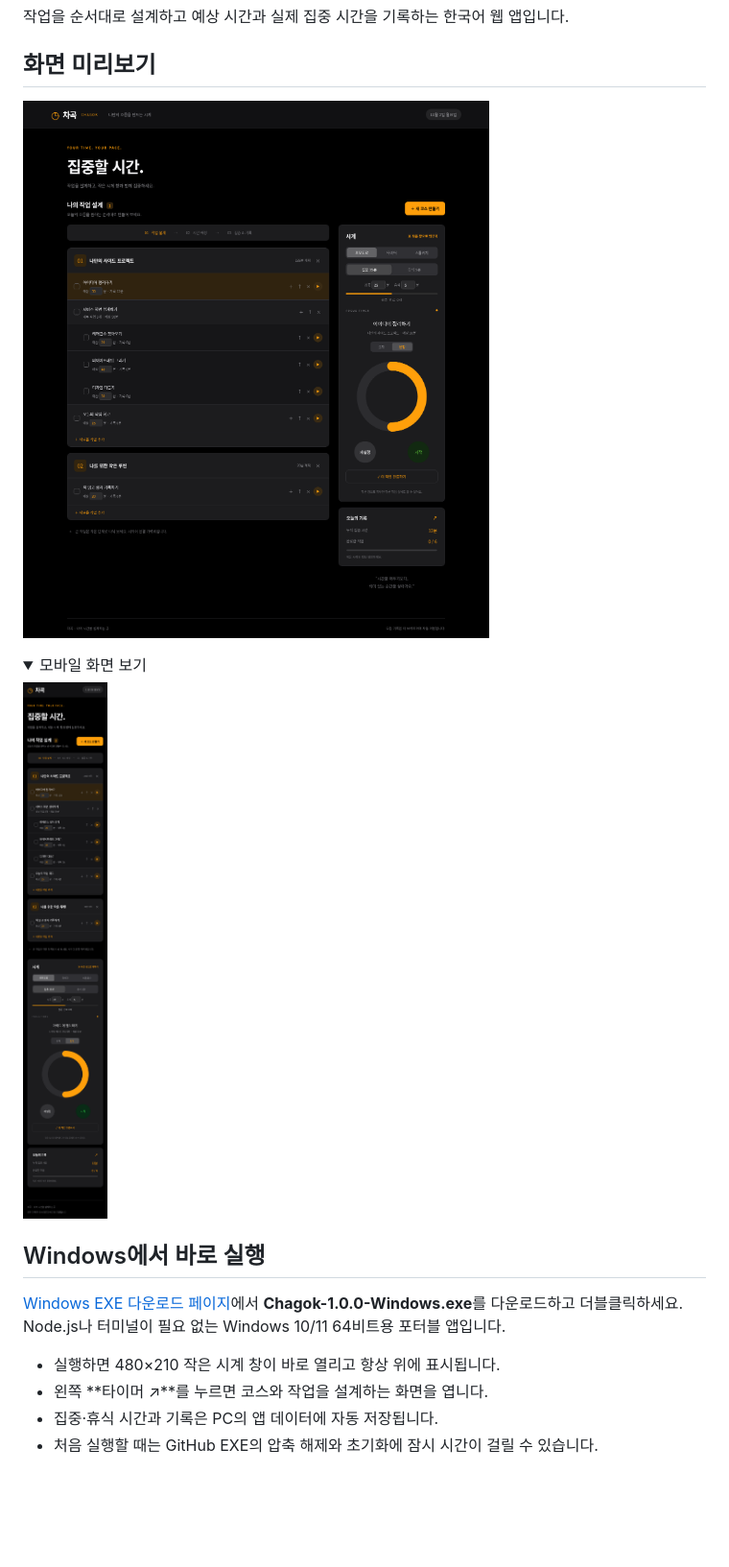
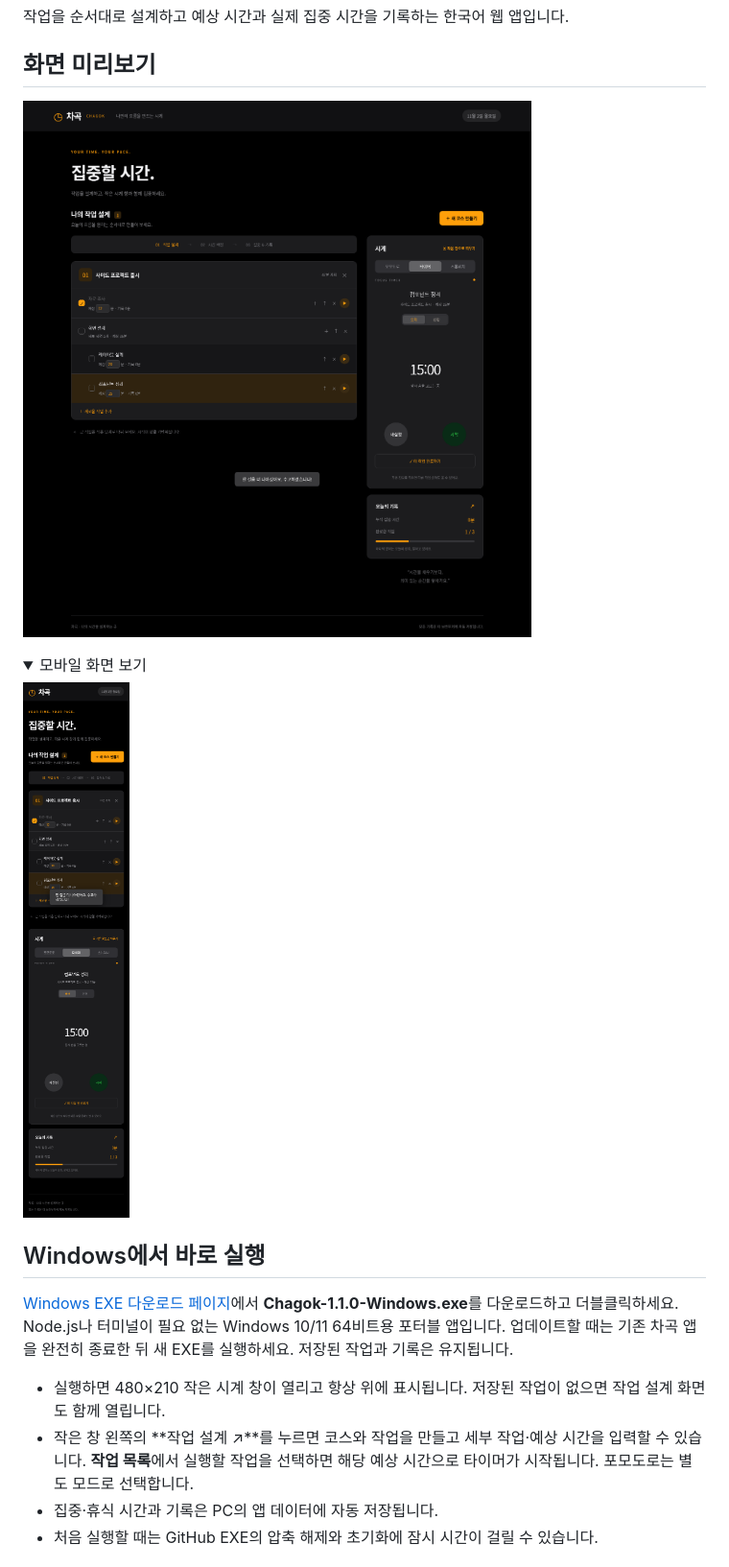
Before and after one commit to jeongseul1116/new_time, a Markdown page: README.md, the part around one of its changes. Shown at 96% size. Rendered like a GitHub page; pictures changed too: screenshots/chagok-desktop.png, screenshots/chagok-mobile.png; folded sections open; blank space fills up the shorter version.

```diff
--- a/README.md
+++ b/README.md
@@ -15,10 +15,10 @@
 
 ## Windows에서 바로 실행
 
-[Windows EXE 다운로드 페이지](https://github.com/jeongseul1116/new_time/releases/tag/windows-latest)에서 **Chagok-1.0.0-Windows.exe**를 다운로드하고 더블클릭하세요. Node.js나 터미널이 필요 없는 Windows 10/11 64비트용 포터블 앱입니다.
+[Windows EXE 다운로드 페이지](https://github.com/jeongseul1116/new_time/releases/tag/windows-latest)에서 **Chagok-1.1.0-Windows.exe**를 다운로드하고 더블클릭하세요. Node.js나 터미널이 필요 없는 Windows 10/11 64비트용 포터블 앱입니다. 업데이트할 때는 기존 차곡 앱을 완전히 종료한 뒤 새 EXE를 실행하세요. 저장된 작업과 기록은 유지됩니다.
 
-- 실행하면 480×210 작은 시계 창이 바로 열리고 항상 위에 표시됩니다.
-- 왼쪽 **타이머 ↗**를 누르면 코스와 작업을 설계하는 화면을 엽니다.
+- 실행하면 480×210 작은 시계 창이 열리고 항상 위에 표시됩니다. 저장된 작업이 없으면 작업 설계 화면도 함께 열립니다.
+- 작은 창 왼쪽의 **작업 설계 ↗**를 누르면 코스와 작업을 만들고 세부 작업·예상 시간을 입력할 수 있습니다. **작업 목록**에서 실행할 작업을 선택하면 해당 예상 시간으로 타이머가 시작됩니다. 포모도로는 별도 모드로 선택합니다.
 - 집중·휴식 시간과 기록은 PC의 앱 데이터에 자동 저장됩니다.
 - 처음 실행할 때는 GitHub EXE의 압축 해제와 초기화에 잠시 시간이 걸릴 수 있습니다.
 
```
Also changed, not shown: other parts of README.md (+5 -1 lines), screenshots/chagok-floating-circle.png, screenshots/chagok-floating.png, screenshots/chagok-task-picker.png (added), 5 other files.
